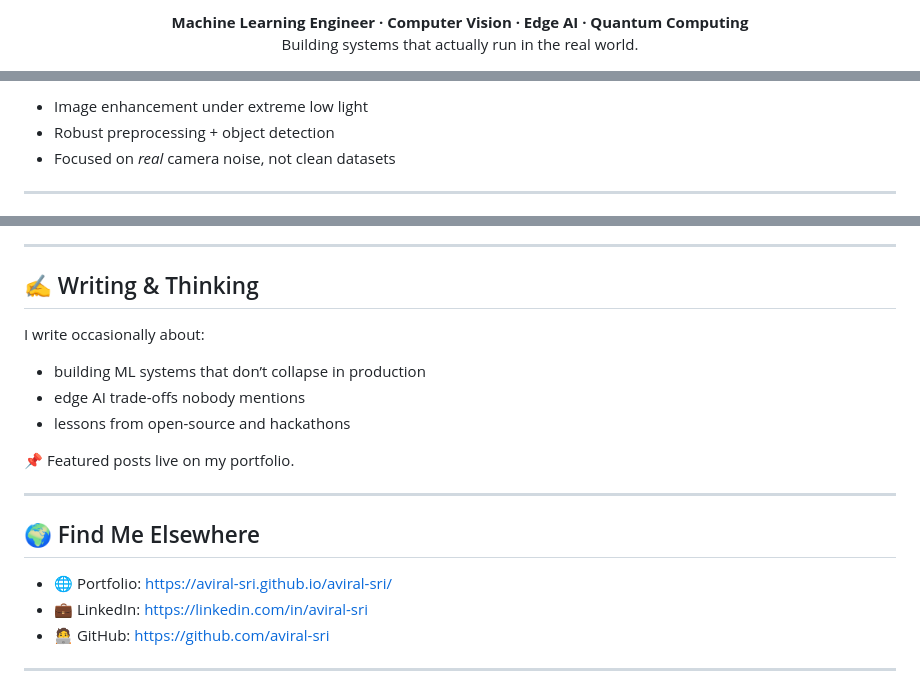
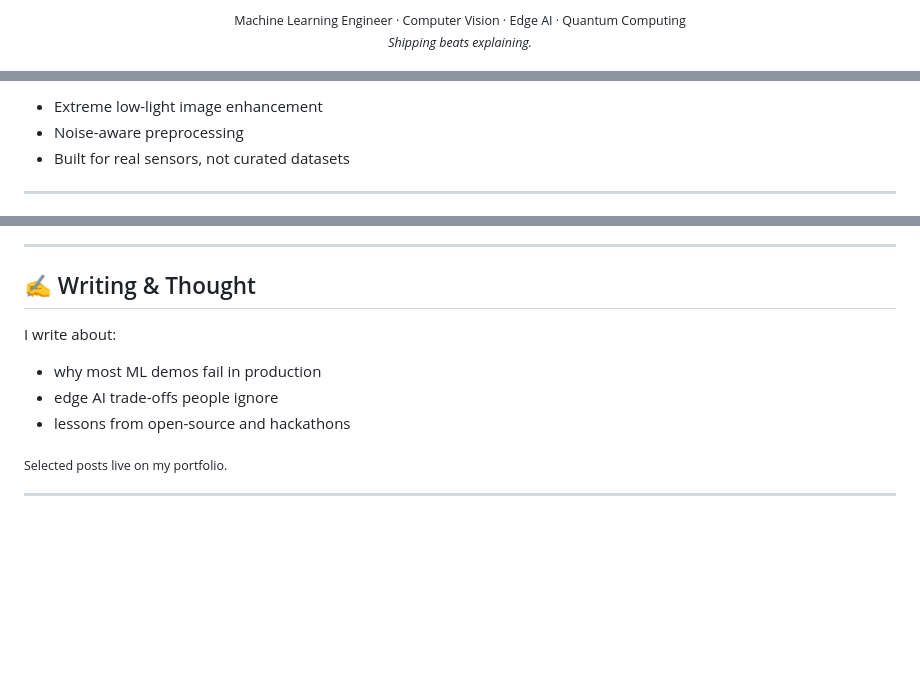
Before and after one commit to aviral-sri/aviral-sri, a Markdown page: README.md, 3 parts joined by grey strips. Drawn GitHub-style; blank space fills up the shorter version.

```diff
--- a/README.md
+++ b/README.md
@@ -4,7 +7,10 @@
 </p>
 
 <p align="center">
-  <b>Machine Learning Engineer · Computer Vision · Edge AI · Quantum Computing</b><br>
-  Building systems that actually run in the real world.
+  <sub>
+    Machine Learning Engineer · Computer Vision · Edge AI · Quantum Computing
+    <br />
+    <i>Shipping beats explaining.</i>
+  </sub>
 </p>
 
@@ -66,7 +96,7 @@ I spend my time:
 
-- Image enhancement under extreme low light
-- Robust preprocessing + object detection
-- Focused on *real* camera noise, not clean datasets
+- Extreme low-light image enhancement
+- Noise-aware preprocessing
+- Built for real sensors, not curated datasets
 
 ---
 
@@ -106,22 +127,14 @@ I spend my time:
 
 ---
 
-## ✍️ Writing & Thinking
+## ✍️ Writing & Thought
 
-I write occasionally about:
-- building ML systems that don’t collapse in production
-- edge AI trade-offs nobody mentions
+I write about:
+- why most ML demos fail in production
+- edge AI trade-offs people ignore
 - lessons from open-source and hackathons
 
-📌 Featured posts live on my portfolio.
-
----
-
-## 🌍 Find Me Elsewhere
-
-- 🌐 Portfolio: https://aviral-sri.github.io/aviral-sri/
-- 💼 LinkedIn: https://linkedin.com/in/aviral-sri
-- 🧑‍💻 GitHub: https://github.com/aviral-sri
+<sub>Selected posts live on my portfolio.</sub>
 
 ---
 
```
Also changed, not shown: other parts of README.md (+74 -54 lines).
